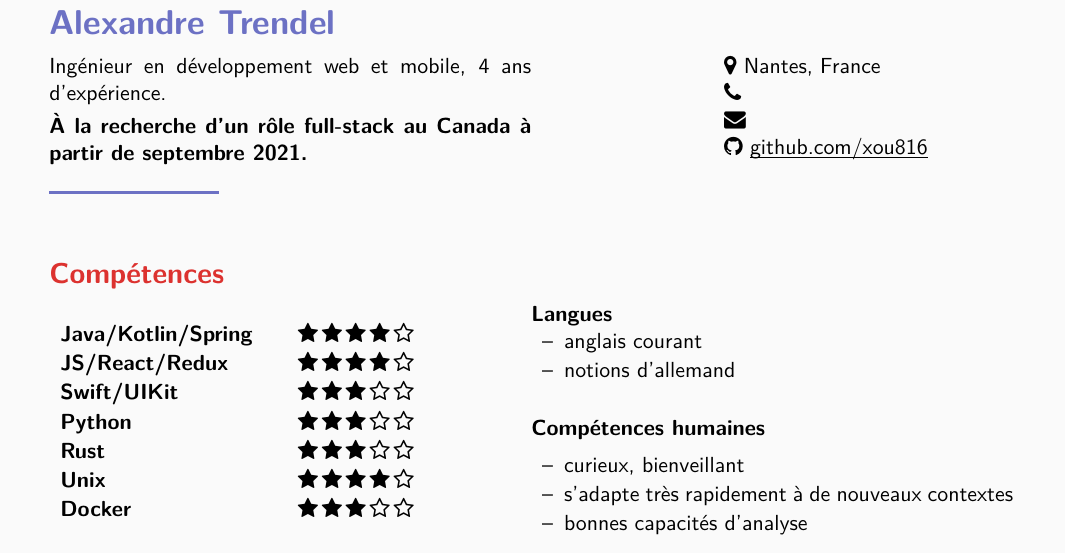
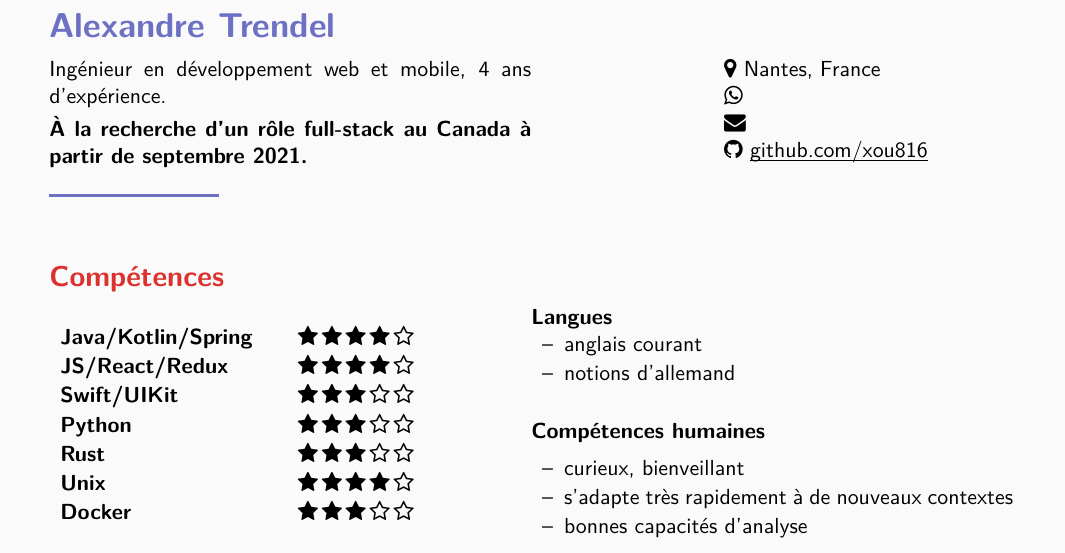
Before and after one commit to xou816/cv, a LaTeX CV (cv_fr.template.tex): part of page 1 of 2, cut so that both start at the same text. Compiled offline with pdfLaTeX.

Commit message:
whatsupp?

```diff
--- a/cv_fr.template.tex
+++ b/cv_fr.template.tex
@@ -16,7 +16,7 @@
 \begin{minipage}[t]{0.3\textwidth}
 
 	\faicon{map-marker} Nantes, France
-	\newline\faicon{phone} %PHONE%
+	\newline\faicon{whatsapp} %PHONE%
 	\newline\faicon{envelope} \href{mailto:%EMAIL%
 	}{\link{%EMAIL%
 	}}%
```
